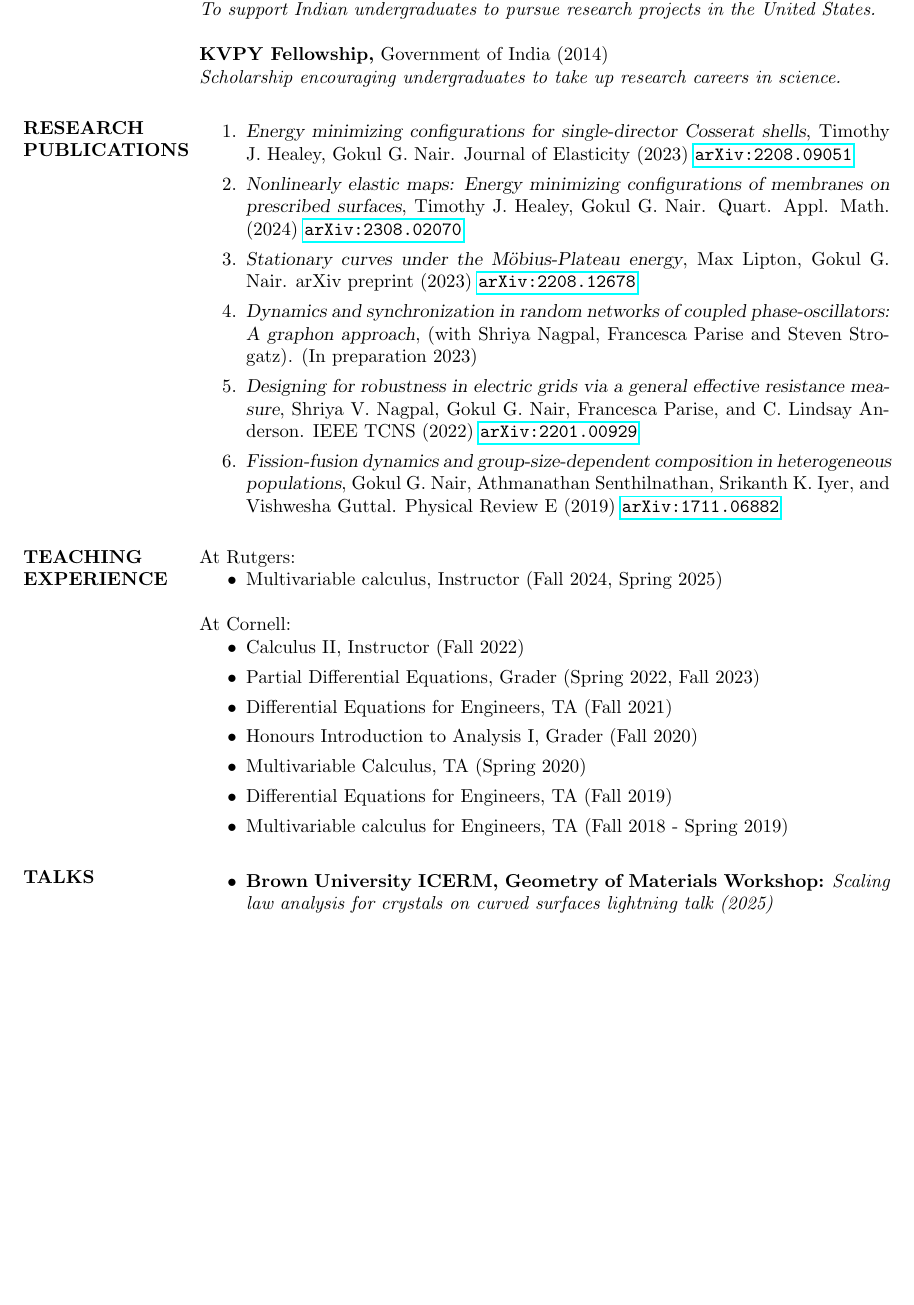
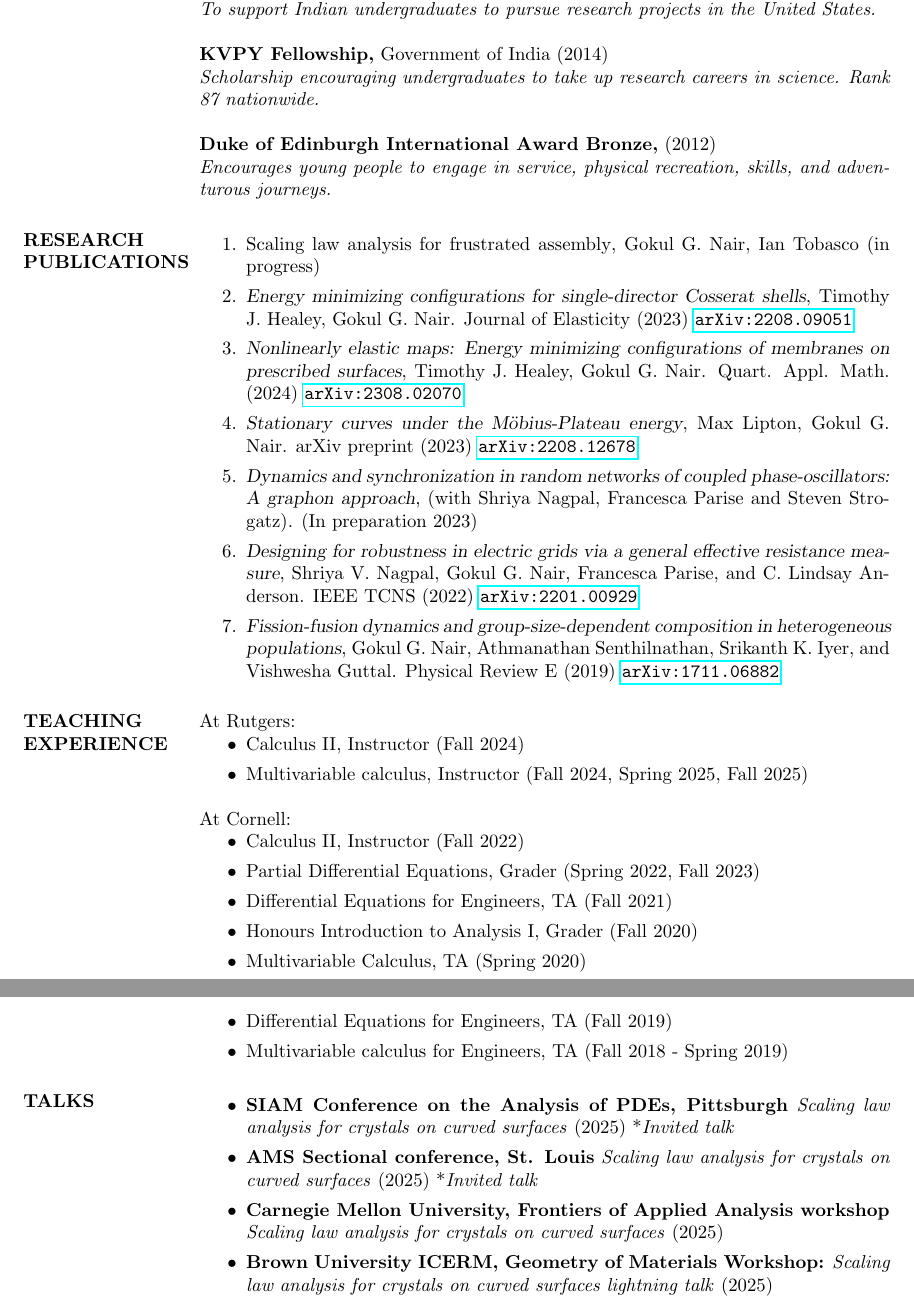
Before and after one commit to nairgokul/nairgokul.github.io, a LaTeX CV (docs/GokulNairCV.tex): part of page 2 of 4 before the commit and two parts of pages 2 and 3 of 4 after it, the two joined at a grey line, cut so that both start at the same text, the shorter picture padded with empty space. Compiled offline with pdfLaTeX.

Commit message:
updated cv

```diff
--- a/docs/GokulNairCV.tex
+++ b/docs/GokulNairCV.tex
@@ -104,10 +108,15 @@ Calculus of Variations, Nonlinear Elasticity, Applied Analysis, Minimal Surfaces
 \textit{To support Indian undergraduates to pursue research projects in the United States.}
 
 {\bf KVPY Fellowship,} Government of India (2014)\\
-\textit{Scholarship encouraging undergraduates to take up research careers in science.}
+\textit{Scholarship encouraging undergraduates to take up research careers in science. Rank 87 nationwide.}
+
+{\bf Duke of Edinburgh International Award Bronze,} (2012)\\
+\textit{Encourages young people to engage in service, physical recreation, skills, and adventurous journeys.}
 
 \section{RESEARCH\\PUBLICATIONS}
 \begin{enumerate}
+	\item {Scaling law analysis for frustrated assembly}, Gokul G. Nair, Ian Tobasco (in progress)
+
 	\item {\sl Energy minimizing configurations for single-director Cosserat shells}, Timothy J. Healey, Gokul G. Nair. Journal of Elasticity (2023) \href{https://arxiv.org/abs/2208.09051}{\texttt{arXiv:2208.09051}}
 
 	\item {\sl Nonlinearly elastic maps: Energy minimizing configurations of membranes on prescribed surfaces}, Timothy J. Healey, Gokul G. Nair. Quart. Appl. Math. (2024) \href{https://arxiv.org/abs/2308.02070}{\texttt{arXiv:2308.02070}}
@@ -124,7 +133,8 @@ Calculus of Variations, Nonlinear Elasticity, Applied Analysis, Minimal Surfaces
 \section{TEACHING EXPERIENCE}
 At Rutgers:
 \begin{itemize}
-	\item Multivariable calculus, Instructor (Fall 2024, Spring 2025)
+	\item Calculus II, Instructor (Fall 2024)
+	\item Multivariable calculus, Instructor (Fall 2024, Spring 2025, Fall 2025)
 \end{itemize}
 
 At Cornell:
@@ -140,8 +150,11 @@ At Cornell:
 
 \section{TALKS}
 \begin{itemize}
-	\item \textbf{Brown University ICERM, Geometry of Materials Workshop:} \textit{Scaling law analysis for crystals on curved surfaces lightning talk (2025)}
-	\item \textbf{Rutgers University, Applied and Computational Math seminar:} \textit{Large graph limits and synchronization of coupled oscillator networks (2024)}
+	\item \textbf{SIAM Conference on the Analysis of PDEs, Pittsburgh} \textit{Scaling law analysis for crystals on curved surfaces} (2025) *\textit{Invited talk}
+	\item \textbf{AMS Sectional conference, St. Louis} \textit{Scaling law analysis for crystals on curved surfaces} (2025) *\textit{Invited talk}
+	\item \textbf{Carnegie Mellon University, Frontiers of Applied Analysis workshop} \textit{Scaling law analysis for crystals on curved surfaces} (2025)
+	\item \textbf{Brown University ICERM, Geometry of Materials Workshop:} \textit{Scaling law analysis for crystals on curved surfaces lightning talk} (2025)
+	\item \textbf{Rutgers University, Applied and Computational Math seminar:} \textit{Large graph limits and synchronization of coupled oscillator networks} (2024)
 	\item \textbf{SIAM Conference on Mathematical Aspects of Materials Science:} \textit{Existence theorems and regularity properties for highly deformable elastic plates and shells} (2024) *\textit{Invited talk}
 	\item \textbf{Cornell University, Applied Math Winter Symposium:} \textit{Mathematical aspects of Origami (general audience talk)} (2023)
 	\item \textbf{University of Pisa, Department of Civil and Industrial Engineering seminar:} \textit{Existence theorems for highly deformable elastic surfaces} (2023) *\textit{Invited talk}
```
Also changed, not shown: docs/GokulNairCV.pdf, docs/GokulNairCV.tex (16 more changed lines), 3 other files.
